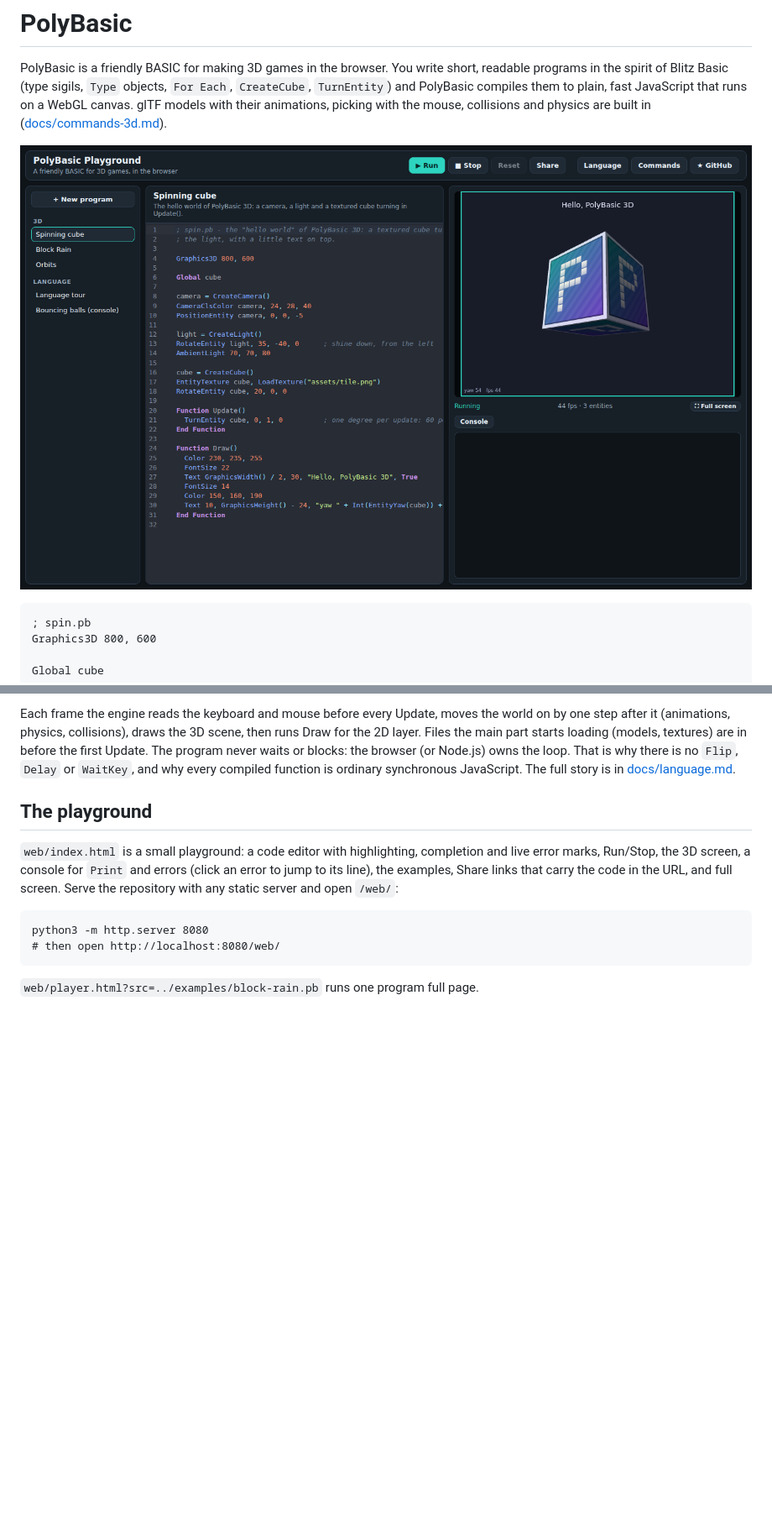
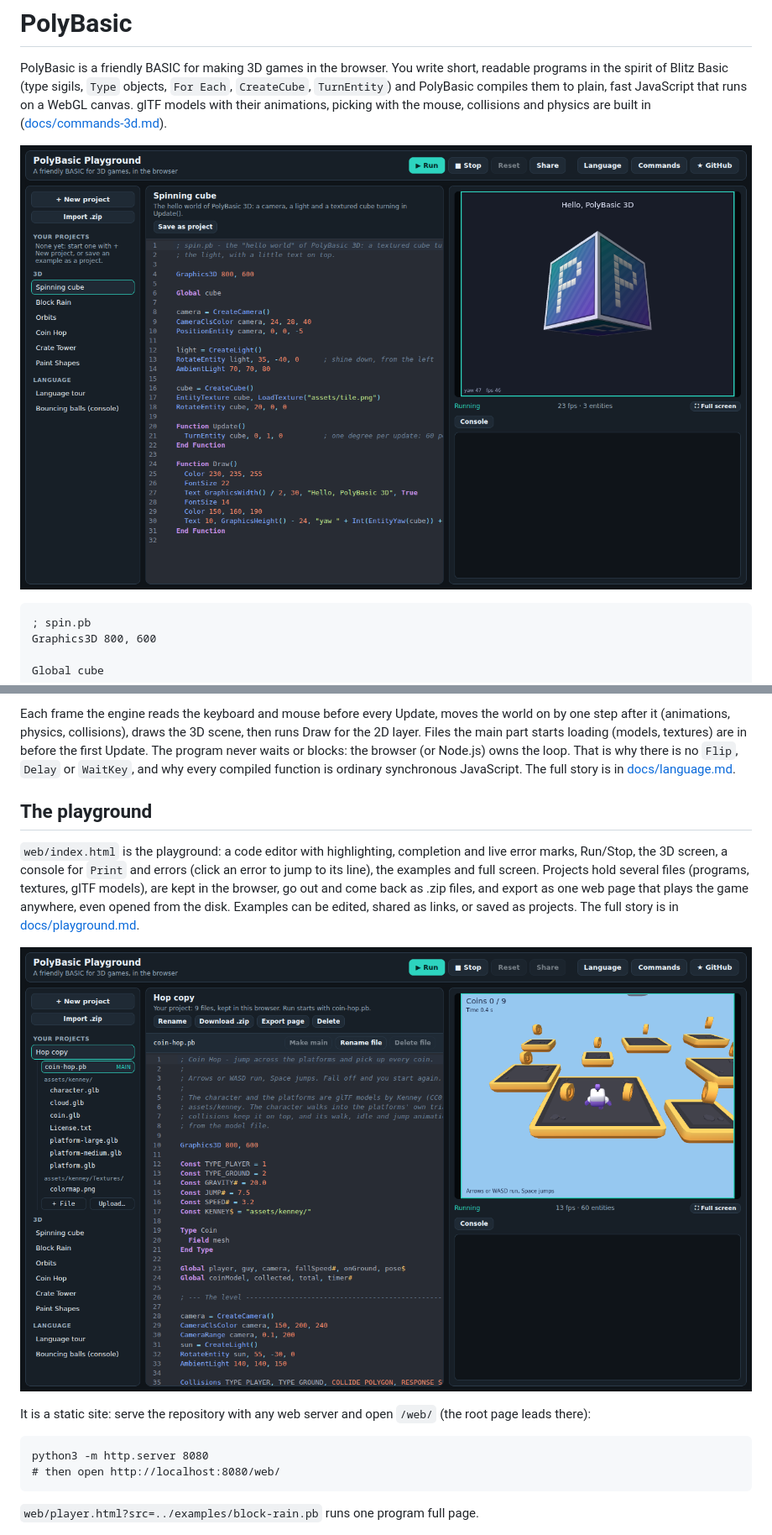
Before and after one commit to akadjoker/polybasic, a Markdown page: README.md, 2 parts joined by grey strips. Shown at 84% size. Rendered like a GitHub page; pictures changed too: docs/screenshots/playground-project.png (added), docs/screenshots/playground-spin.png; blank space fills up the shorter version.

````diff
--- a/README.md
+++ b/README.md
@@ -53,11 +53,19 @@ function is ordinary synchronous JavaScript. The full story is in
 
 ## The playground
 
-`web/index.html` is a small playground: a code editor with highlighting,
+`web/index.html` is the playground: a code editor with highlighting,
 completion and live error marks, Run/Stop, the 3D screen, a console for
-`Print` and errors (click an error to jump to its line), the examples, Share
-links that carry the code in the URL, and full screen. Serve the repository
-with any static server and open `/web/`:
+`Print` and errors (click an error to jump to its line), the examples and
+full screen. Projects hold several files (programs, textures, glTF
+models), are kept in the browser, go out and come back as .zip files, and
+export as one web page that plays the game anywhere, even opened from the
+disk. Examples can be edited, shared as links, or saved as projects. The
+full story is in [docs/playground.md](docs/playground.md).
+
+![A project in the playground](docs/screenshots/playground-project.png)
+
+It is a static site: serve the repository with any web server and open
+`/web/` (the root page leads there):
 
 ```
 python3 -m http.server 8080
````
Also changed, not shown: other parts of README.md (+4 -3 lines), docs/playground.md (added, +89 -0 lines), docs/screenshots/exported-page.png (added), docs/screenshots/playground-error.png, docs/screenshots/playground-files.png (added), docs/screenshots/playground-orbits.png, 3 other files.
